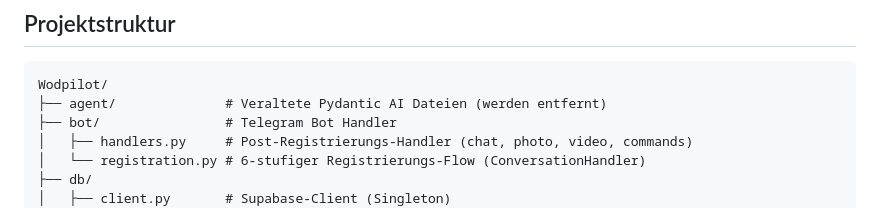
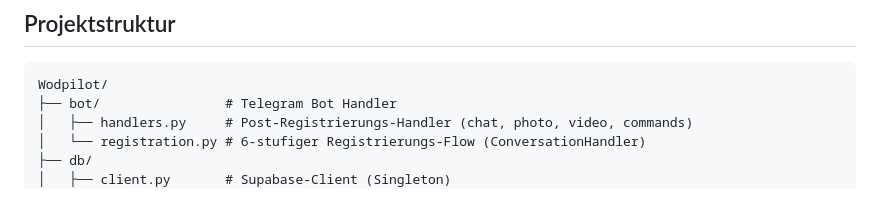
Before and after one commit to rprahl63/Wodpilot, a Markdown page: CONTRIBUTING.md, the part around the change. GitHub-like rendering.

Commit message:
docs: remove deleted agent/ directory from CONTRIBUTING.md
https://claude.ai/code/session_013JCboLGD3i8rrt4ieFfCdb

````diff
--- a/CONTRIBUTING.md
+++ b/CONTRIBUTING.md
@@ -39,7 +39,6 @@ docker compose up --build pi-agent-service
 
 ```
 Wodpilot/
-├── agent/              # Veraltete Pydantic AI Dateien (werden entfernt)
 ├── bot/                # Telegram Bot Handler
 │   ├── handlers.py     # Post-Registrierungs-Handler (chat, photo, video, commands)
 │   └── registration.py # 6-stufiger Registrierungs-Flow (ConversationHandler)
````
